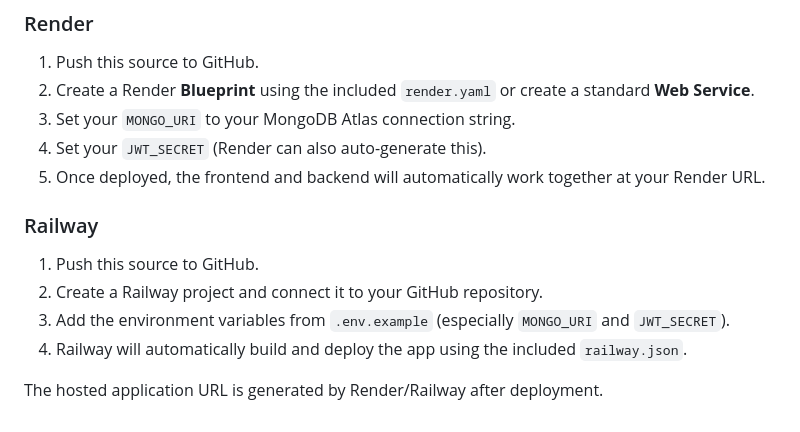
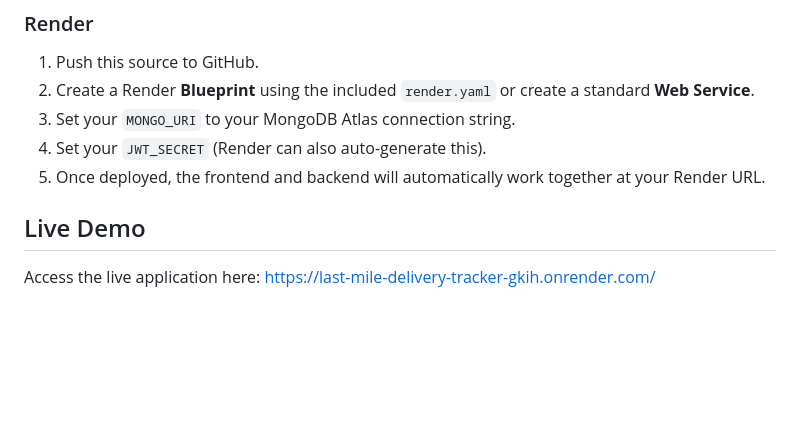
Before and after one commit to Vartika-Mishra13/last-mile-delivery-tracker, a Markdown page: README.md, the part around the change. Drawn GitHub-style; blank space fills up the shorter version.

Commit message:
Describe your changes

```diff
--- a/README.md
+++ b/README.md
@@ -146,11 +146,7 @@ The application is fully configured for cloud deployment. Since the database is
 4. Set your `JWT_SECRET` (Render can also auto-generate this).
 5. Once deployed, the frontend and backend will automatically work together at your Render URL.
 
-### Railway
 
-1. Push this source to GitHub.
-2. Create a Railway project and connect it to your GitHub repository.
-3. Add the environment variables from `.env.example` (especially `MONGO_URI` and `JWT_SECRET`).
-4. Railway will automatically build and deploy the app using the included `railway.json`.
+## Live Demo
 
-The hosted application URL is generated by Render/Railway after deployment.
+Access the live application here: https://last-mile-delivery-tracker-gkih.onrender.com/
```
